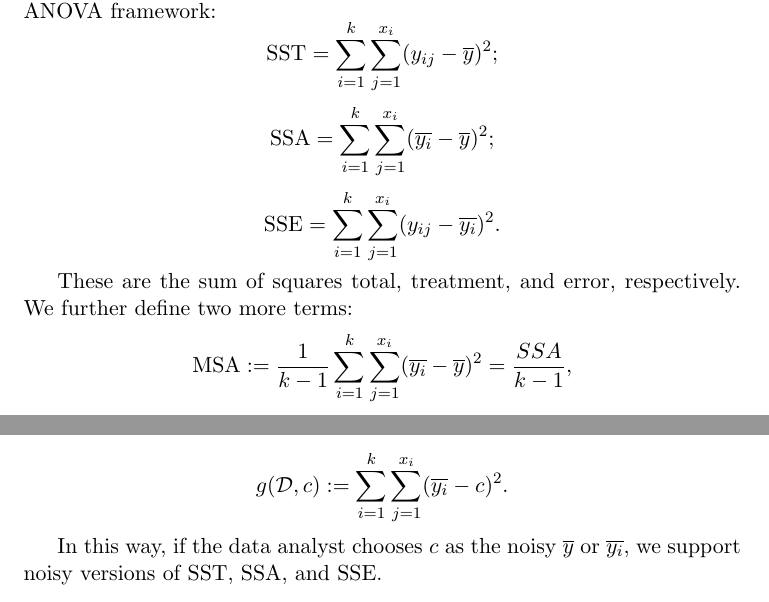
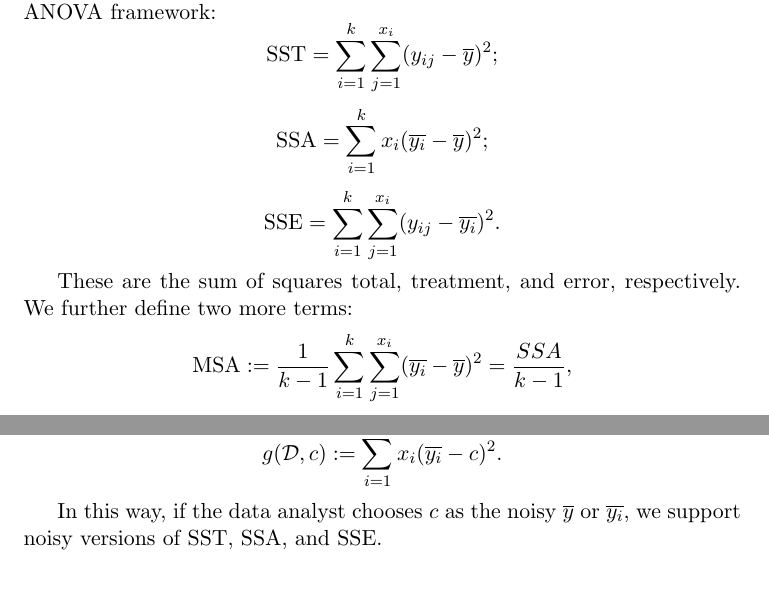
Before and after one commit to campbza/anova, a LaTeX document (anova.tex): two parts of pages 1 and 2 of 7, joined at a grey line, cut so that both start at the same text. Compiled offline with pdfLaTeX.

Commit message:
second commit

```diff
--- a/anova.tex
+++ b/anova.tex
@@ -37,7 +37,7 @@ quantities in the ANOVA framework:
 \]
 
 \[
-\text{SSA} = \sum_{i=1}^{k} \sum_{j=1}^{x_i}(\overline{y_i} - \overline{y})^2;
+\text{SSA} = \sum_{i=1}^{k} x_i(\overline{y_i} - \overline{y})^2;
 \]
 
 \[
@@ -82,7 +82,7 @@ g:\mathcal{D}\times [0,1]\to\mathbb{R}
 given by
 
 \[
-g(\mathcal{D},c) := \sum_{i=1}^k \sum_{j=1}^{x_i} (\overline{y_i} - c)^2.
+g(\mathcal{D},c) := \sum_{i=1}^k x_i (\overline{y_i} - c)^2.
 \]
 
 In this way, if the data analyst chooses $c$ as the noisy $\overline{y}$ or
```
